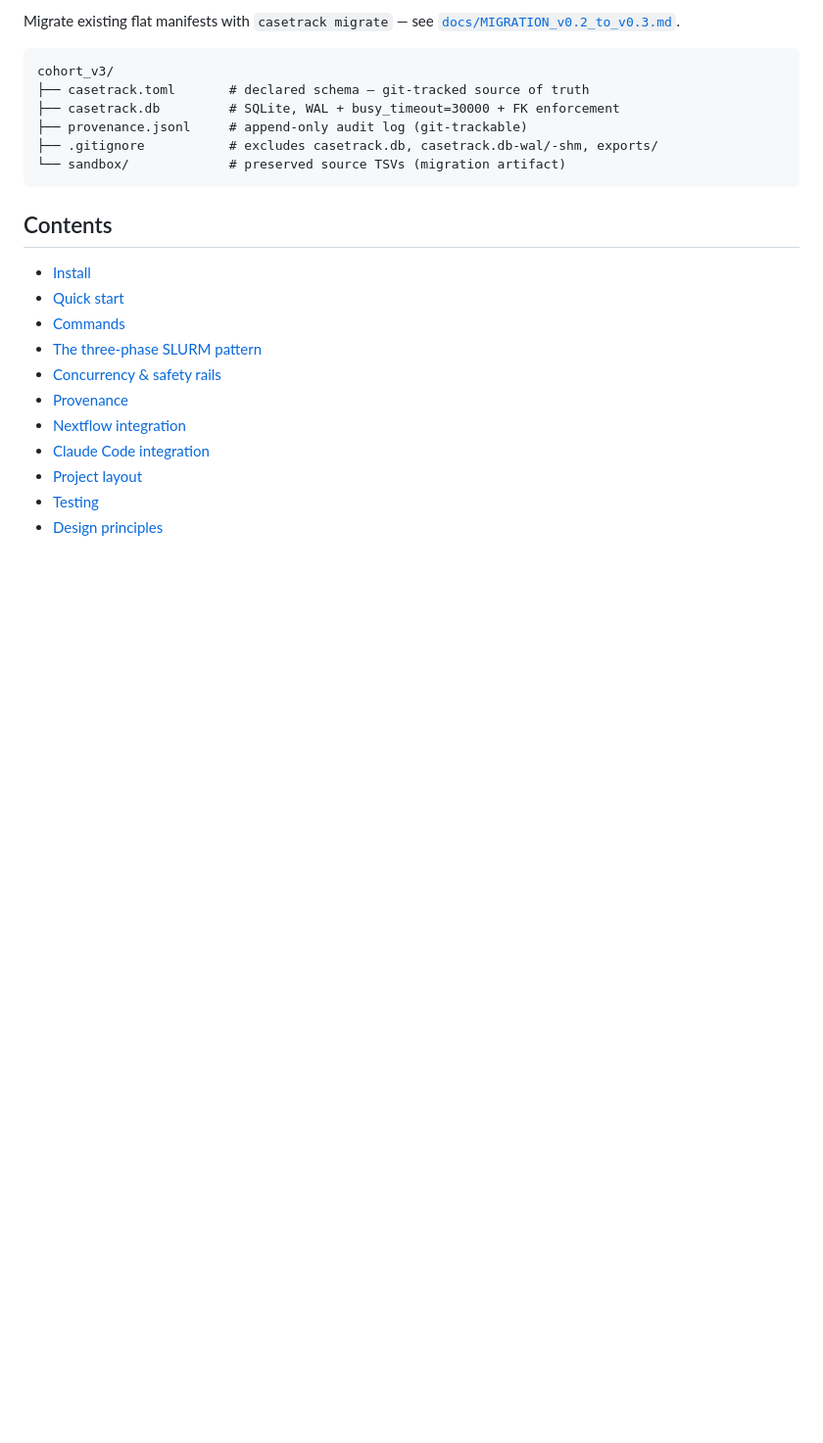
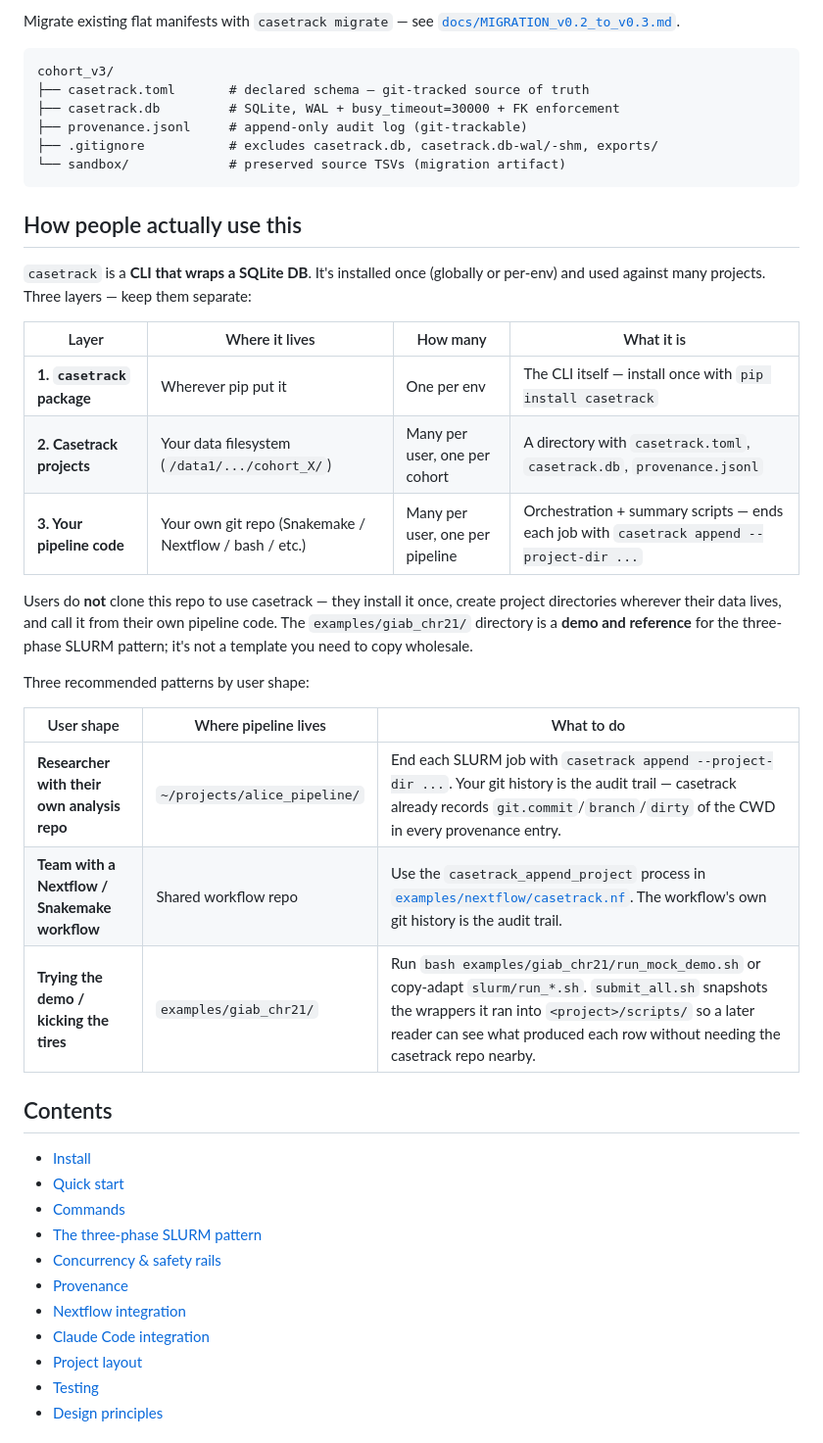
Before and after one commit to sahuno/casetrack, a Markdown page: README.md, the part around the change. Shown at 98% size. Rendered like a GitHub page; blank space fills up the shorter version.

````diff
--- a/README.md
+++ b/README.md
@@ -22,6 +22,31 @@ cohort_v3/
 ├── .gitignore           # excludes casetrack.db, casetrack.db-wal/-shm, exports/
 └── sandbox/             # preserved source TSVs (migration artifact)
 ```
+
+## How people actually use this
+
+`casetrack` is a **CLI that wraps a SQLite DB**. It's installed once (globally
+or per-env) and used against many projects. Three layers — keep them separate:
+
+| Layer | Where it lives | How many | What it is |
+|---|---|---|---|
+| **1. `casetrack` package** | Wherever pip put it | One per env | The CLI itself — install once with `pip install casetrack` |
+| **2. Casetrack projects** | Your data filesystem (`/data1/.../cohort_X/`) | Many per user, one per cohort | A directory with `casetrack.toml`, `casetrack.db`, `provenance.jsonl` |
+| **3. Your pipeline code** | Your own git repo (Snakemake / Nextflow / bash / etc.) | Many per user, one per pipeline | Orchestration + summary scripts — ends each job with `casetrack append --project-dir ...` |
+
+Users do **not** clone this repo to use casetrack — they install it once, create
+project directories wherever their data lives, and call it from their own
+pipeline code. The `examples/giab_chr21/` directory is a **demo and
+reference** for the three-phase SLURM pattern; it's not a template you need
+to copy wholesale.
+
+Three recommended patterns by user shape:
+
+| User shape | Where pipeline lives | What to do |
+|---|---|---|
+| **Researcher with their own analysis repo** | `~/projects/alice_pipeline/` | End each SLURM job with `casetrack append --project-dir ...`. Your git history is the audit trail — casetrack already records `git.commit`/`branch`/`dirty` of the CWD in every provenance entry. |
+| **Team with a Nextflow / Snakemake workflow** | Shared workflow repo | Use the `casetrack_append_project` process in [`examples/nextflow/casetrack.nf`](examples/nextflow/casetrack.nf). The workflow's own git history is the audit trail. |
+| **Trying the demo / kicking the tires** | `examples/giab_chr21/` | Run `bash examples/giab_chr21/run_mock_demo.sh` or copy-adapt `slurm/run_*.sh`. `submit_all.sh` snapshots the wrappers it ran into `<project>/scripts/` so a later reader can see what produced each row without needing the casetrack repo nearby. |
 
 ## Contents
 
````
Also changed, not shown: docs/MIGRATION_v0.2_to_v0.3.md (+36 -0 lines).
